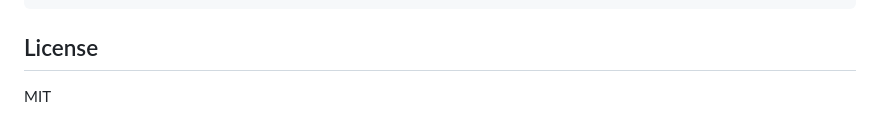
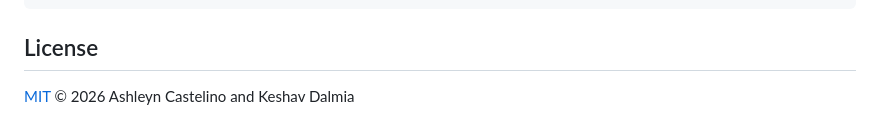
Before and after one commit to baadalAI/public-mcp, a Markdown page: README.md, the part around the change. Drawn GitHub-style.

Commit message:
docs: add MIT license attribution to README
Link to LICENSE file and include copyright line for parity with the
LICENSE file.

Co-Authored-By: Claude Opus 4.7 (1M context) <noreply@anthropic.com>

```diff
--- a/README.md
+++ b/README.md
@@ -225,4 +225,4 @@ uv run pytest tests/ -v -m integration          # Integration tests (needs token
 
 ## License
 
-MIT
+[MIT](LICENSE) © 2026 Ashleyn Castelino and Keshav Dalmia
```
